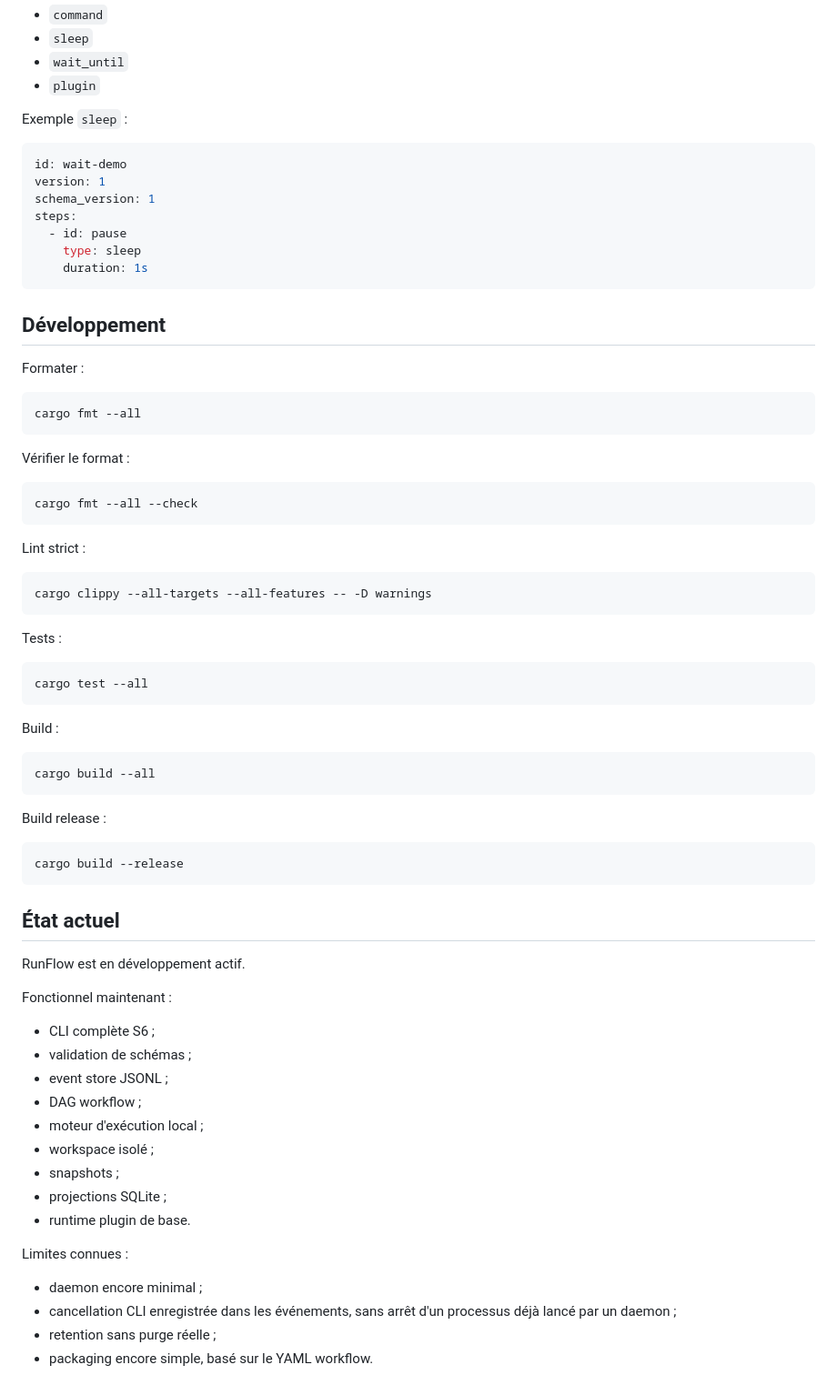
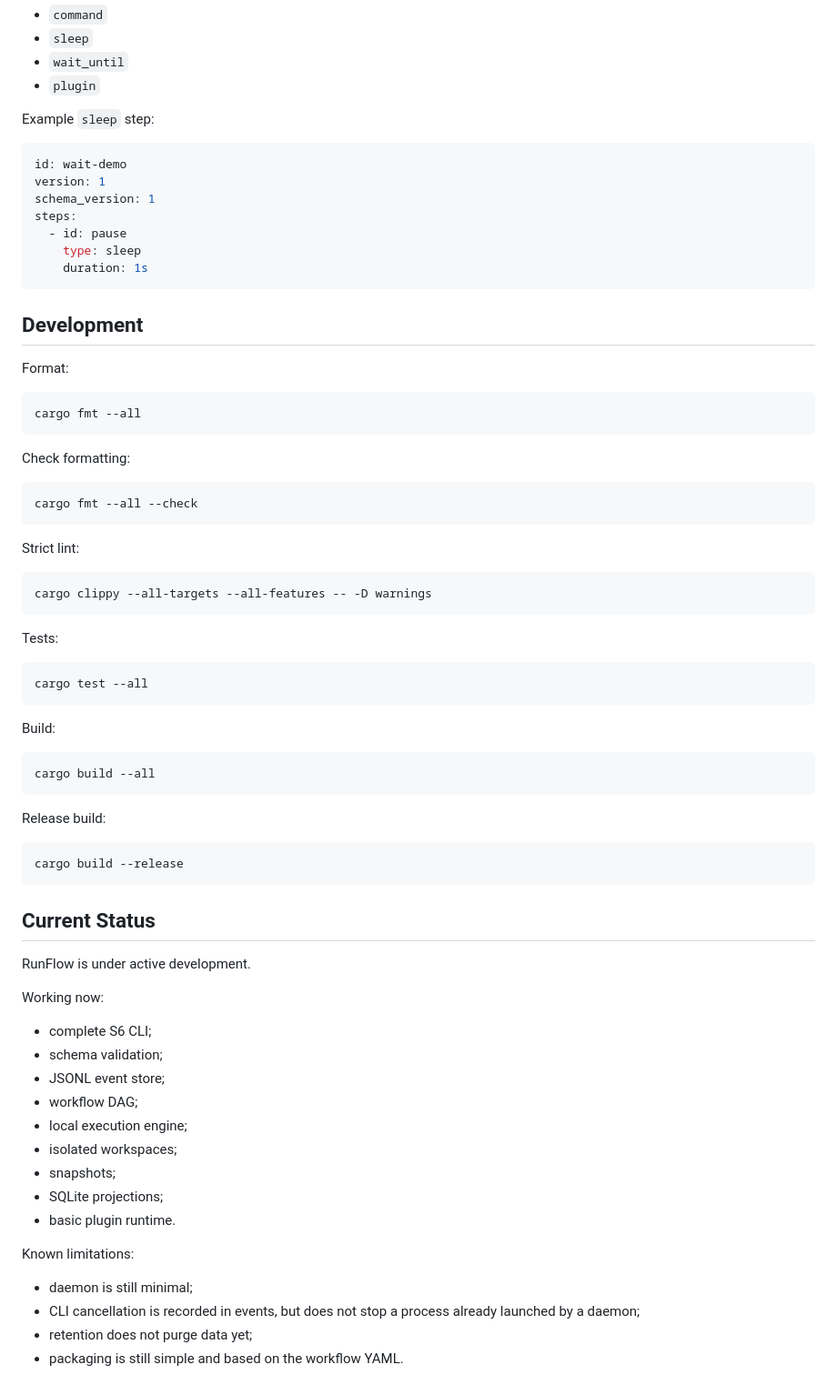
Before and after one commit to dandyArise/runflow, a Markdown page: README.md, the part around one of its changes. Shown at 91% size. Drawn GitHub-style.

````diff
--- a/README.md
+++ b/README.md
@@ -281,7 +281,7 @@ Types de steps supportés dans le moteur actuel :
 - `wait_until`
 - `plugin`
 
-Exemple `sleep` :
+Example `sleep` step:
 
 ```yaml
 id: wait-demo
@@ -293,63 +293,63 @@ steps:
     duration: 1s
 ```
 
-## Développement
+## Development
 
-Formater :
+Format:
 
 ```powershell
 cargo fmt --all
 ```
 
-Vérifier le format :
+Check formatting:
 
 ```powershell
 cargo fmt --all --check
 ```
 
-Lint strict :
+Strict lint:
 
 ```powershell
 cargo clippy --all-targets --all-features -- -D warnings
 ```
 
-Tests :
+Tests:
 
 ```powershell
 cargo test --all
 ```
 
-Build :
+Build:
 
 ```powershell
 cargo build --all
 ```
 
-Build release :
+Release build:
 
 ```powershell
 cargo build --release
 ```
 
-## État actuel
+## Current Status
 
-RunFlow est en développement actif.
+RunFlow is under active development.
 
-Fonctionnel maintenant :
+Working now:
 
-- CLI complète S6 ;
-- validation de schémas ;
-- event store JSONL ;
-- DAG workflow ;
-- moteur d'exécution local ;
-- workspace isolé ;
-- snapshots ;
-- projections SQLite ;
-- runtime plugin de base.
+- complete S6 CLI;
+- schema validation;
+- JSONL event store;
+- workflow DAG;
+- local execution engine;
+- isolated workspaces;
+- snapshots;
+- SQLite projections;
+- basic plugin runtime.
 
-Limites connues :
+Known limitations:
 
-- daemon encore minimal ;
-- cancellation CLI enregistrée dans les événements, sans arrêt d'un processus déjà lancé par un daemon ;
-- retention sans purge réelle ;
-- packaging encore simple, basé sur le YAML workflow.
+- daemon is still minimal;
+- CLI cancellation is recorded in events, but does not stop a process already launched by a daemon;
+- retention does not purge data yet;
+- packaging is still simple and based on the workflow YAML.
````
Also changed, not shown: other parts of README.md (+50 -50 lines).
